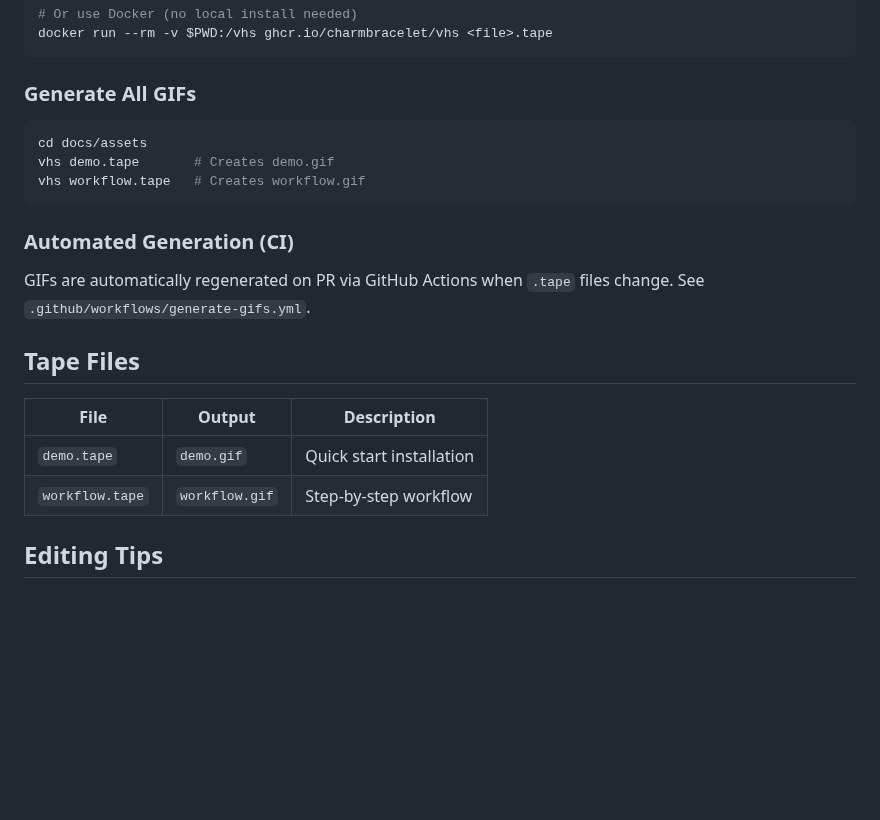
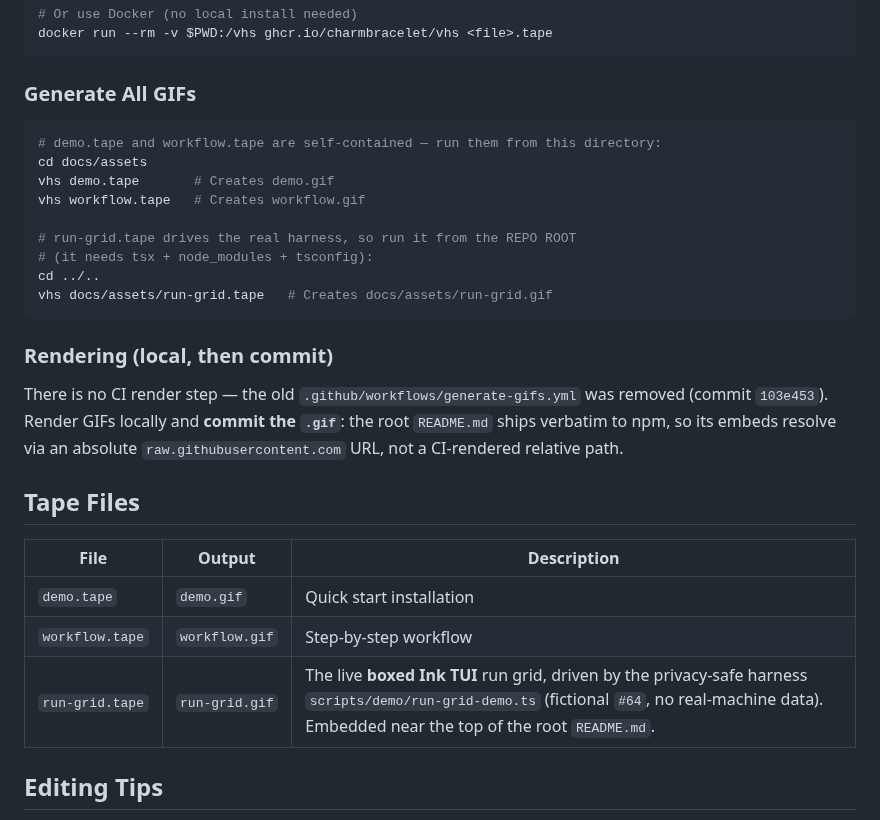
Before and after one commit to sequant-io/sequant, a Markdown page: docs/assets/README.md, the part around the change. Drawn GitHub-style; blank space fills up the shorter version.

````diff
--- a/docs/assets/README.md
+++ b/docs/assets/README.md
@@ -17,15 +17,23 @@ docker run --rm -v $PWD:/vhs ghcr.io/charmbracelet/vhs <file>.tape
 ### Generate All GIFs
 
 ```bash
+# demo.tape and workflow.tape are self-contained — run them from this directory:
 cd docs/assets
 vhs demo.tape       # Creates demo.gif
 vhs workflow.tape   # Creates workflow.gif
+
+# run-grid.tape drives the real harness, so run it from the REPO ROOT
+# (it needs tsx + node_modules + tsconfig):
+cd ../..
+vhs docs/assets/run-grid.tape   # Creates docs/assets/run-grid.gif
 ```
 
-### Automated Generation (CI)
+### Rendering (local, then commit)
 
-GIFs are automatically regenerated on PR via GitHub Actions when `.tape` files change.
-See `.github/workflows/generate-gifs.yml`.
+There is no CI render step — the old `.github/workflows/generate-gifs.yml` was
+removed (commit `103e453`). Render GIFs locally and **commit the `.gif`**: the
+root `README.md` ships verbatim to npm, so its embeds resolve via an absolute
+`raw.githubusercontent.com` URL, not a CI-rendered relative path.
 
 ## Tape Files
 
@@ -33,6 +41,7 @@ See `.github/workflows/generate-gifs.yml`.
 |------|--------|-------------|
 | `demo.tape` | `demo.gif` | Quick start installation |
 | `workflow.tape` | `workflow.gif` | Step-by-step workflow |
+| `run-grid.tape` | `run-grid.gif` | The live **boxed Ink TUI** run grid, driven by the privacy-safe harness `scripts/demo/run-grid-demo.ts` (fictional `#64`, no real-machine data). Embedded near the top of the root `README.md`. |
 
 ## Editing Tips
 
````
Also changed, not shown: README.md (+3 -1 lines), docs/assets/run-grid.gif (added), 2 other files.
